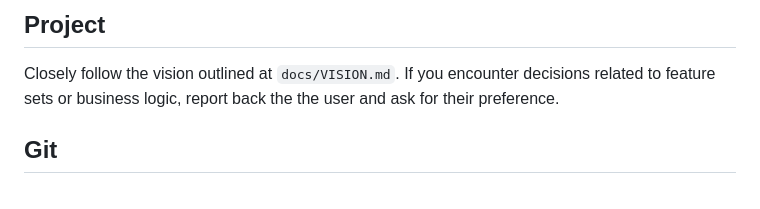
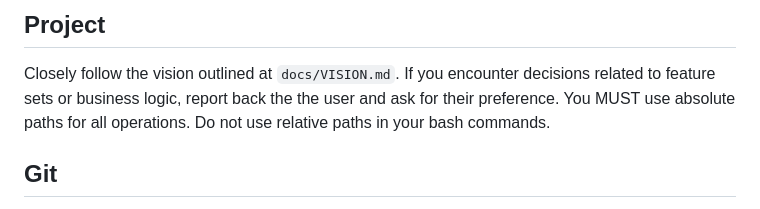
Before and after one commit to talmage89/vibe-todo, a Markdown page: CLAUDE.md, the part around the change. Drawn GitHub-style.

Commit message:
chore: cluade

```diff
--- a/CLAUDE.md
+++ b/CLAUDE.md
@@ -3,6 +3,7 @@
 ## Project
 
 Closely follow the vision outlined at `docs/VISION.md`. If you encounter decisions related to feature sets or business logic, report back the the user and ask for their preference.
+You MUST use absolute paths for all operations. Do not use relative paths in your bash commands.
 
 ## Git
 
```
